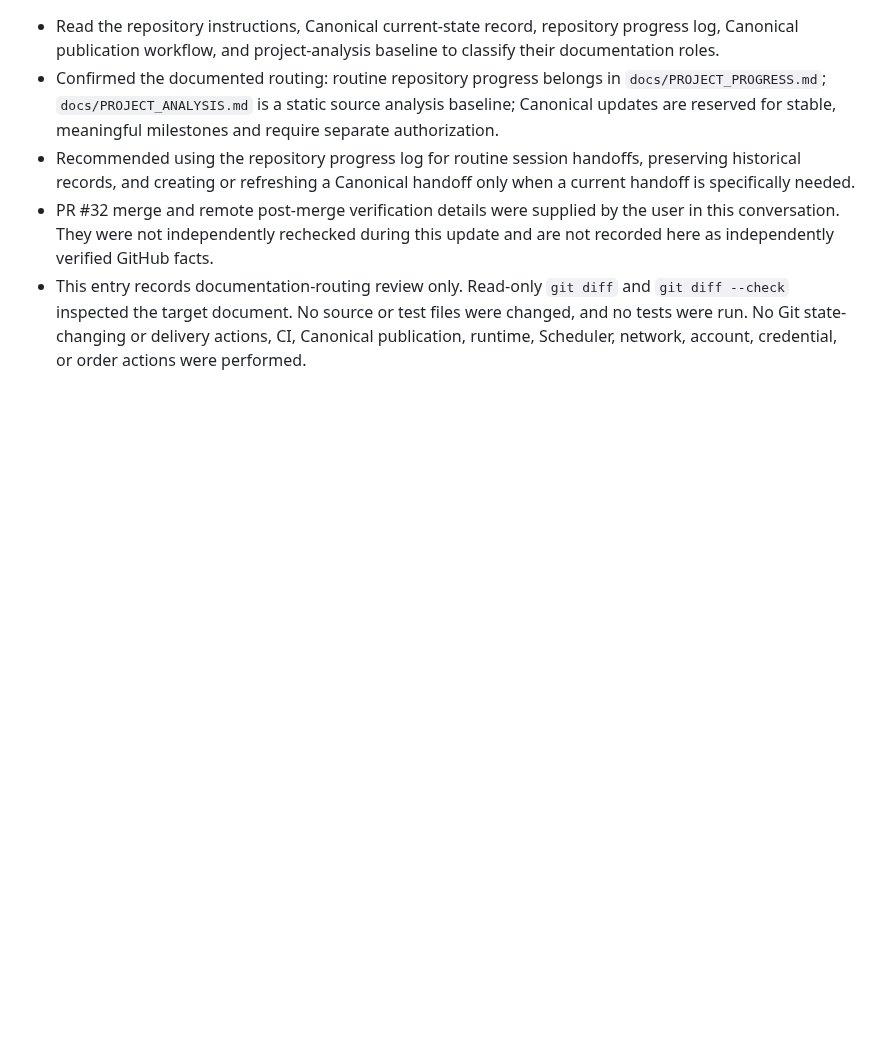
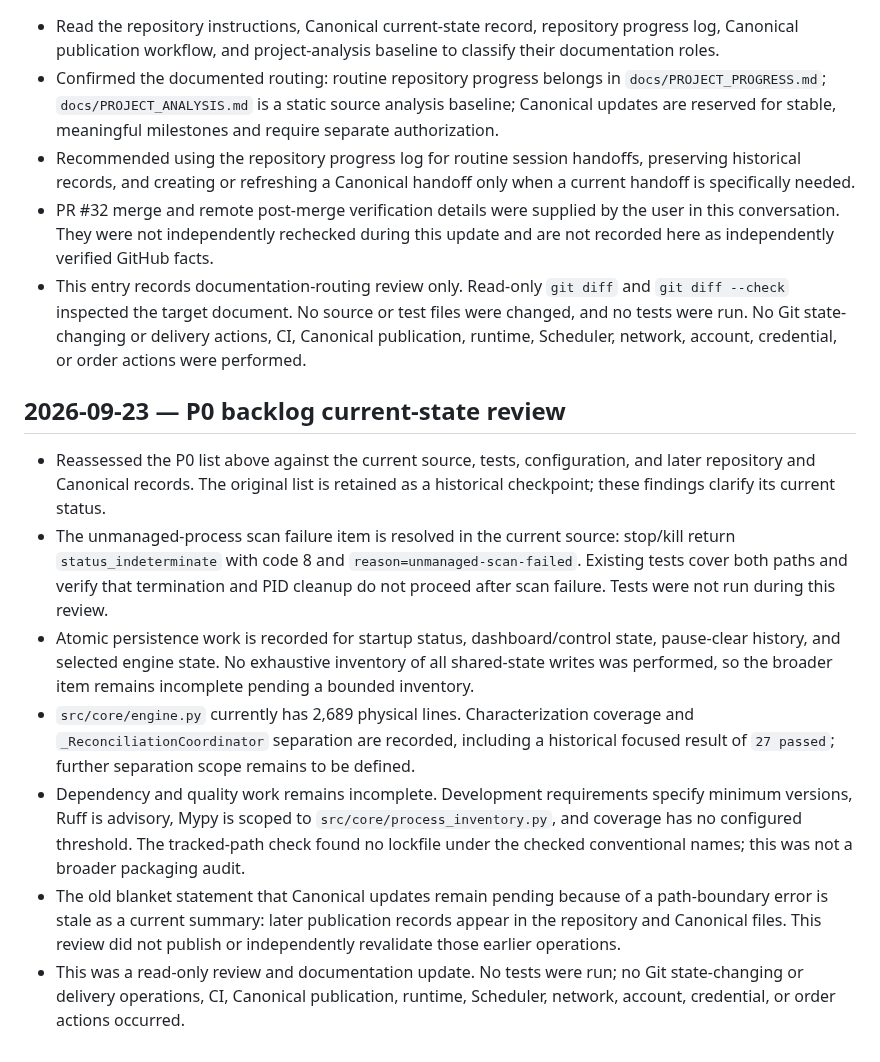
Before and after one commit to ljyljy1212A/kiwoom-autotrade, a Markdown page: docs/PROJECT_PROGRESS.md, the part around one of its changes. Rendered like a GitHub page; blank space fills up the shorter version.

Commit message:
Record current P0 backlog review

```diff
--- a/docs/PROJECT_PROGRESS.md
+++ b/docs/PROJECT_PROGRESS.md
@@ -775,3 +775,34 @@ publication succeeds and the final target identity is verified.
   No source or test files were changed, and no tests were run. No Git
   state-changing or delivery actions, CI, Canonical publication, runtime,
   Scheduler, network, account, credential, or order actions were performed.
+
+## 2026-09-23 — P0 backlog current-state review
+
+- Reassessed the P0 list above against the current source, tests, configuration,
+  and later repository and Canonical records. The original list is retained as
+  a historical checkpoint; these findings clarify its current status.
+- The unmanaged-process scan failure item is resolved in the current source:
+  stop/kill return `status_indeterminate` with code 8 and
+  `reason=unmanaged-scan-failed`. Existing tests cover both paths and verify
+  that termination and PID cleanup do not proceed after scan failure. Tests
+  were not run during this review.
+- Atomic persistence work is recorded for startup status, dashboard/control
+  state, pause-clear history, and selected engine state. No exhaustive inventory
+  of all shared-state writes was performed, so the broader item remains
+  incomplete pending a bounded inventory.
+- `src/core/engine.py` currently has 2,689 physical lines. Characterization
+  coverage and `_ReconciliationCoordinator` separation are recorded, including
+  a historical focused result of `27 passed`; further separation scope remains
+  to be defined.
+- Dependency and quality work remains incomplete. Development requirements
+  specify minimum versions, Ruff is advisory, Mypy is scoped to
+  `src/core/process_inventory.py`, and coverage has no configured threshold.
+  The tracked-path check found no lockfile under the checked conventional
+  names; this was not a broader packaging audit.
+- The old blanket statement that Canonical updates remain pending because of a
+  path-boundary error is stale as a current summary: later publication records
+  appear in the repository and Canonical files. This review did not publish or
+  independently revalidate those earlier operations.
+- This was a read-only review and documentation update. No tests were run; no
+  Git state-changing or delivery operations, CI, Canonical publication,
+  runtime, Scheduler, network, account, credential, or order actions occurred.
```
Also changed, not shown: other parts of docs/PROJECT_PROGRESS.md (+1 -1 lines).
